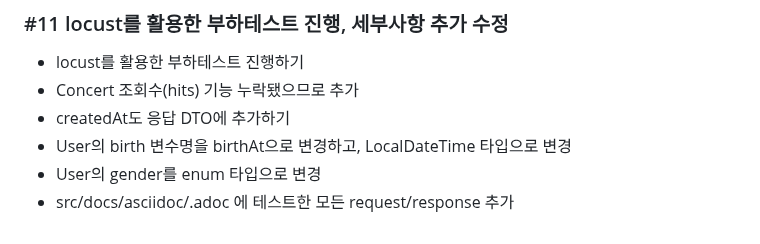
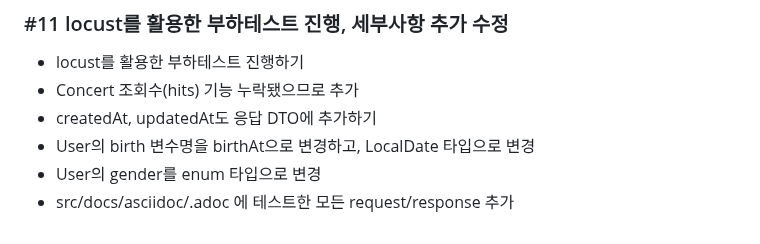
Before and after one commit to f-lab-edu/ticketing-practice, a Markdown page: README.md, the part around the change. Rendered like a GitHub page.

```diff
--- a/README.md
+++ b/README.md
@@ -85,7 +85,7 @@ https://chisel-sleet-47c.notion.site/3e9211b2596e4e02bd79cc41c83443aa?v=e87b5508
 ### #11 locust를 활용한 부하테스트 진행, 세부사항 추가 수정
 - locust를 활용한 부하테스트 진행하기
 - Concert 조회수(hits) 기능 누락됐으므로 추가
-- createdAt도 응답 DTO에 추가하기
-- User의 birth 변수명을 birthAt으로 변경하고, LocalDateTime 타입으로 변경
+- createdAt, updatedAt도 응답 DTO에 추가하기
+- User의 birth 변수명을 birthAt으로 변경하고, LocalDate 타입으로 변경
 - User의 gender를 enum 타입으로 변경
 - src/docs/asciidoc/.adoc 에 테스트한 모든 request/response 추가
```
